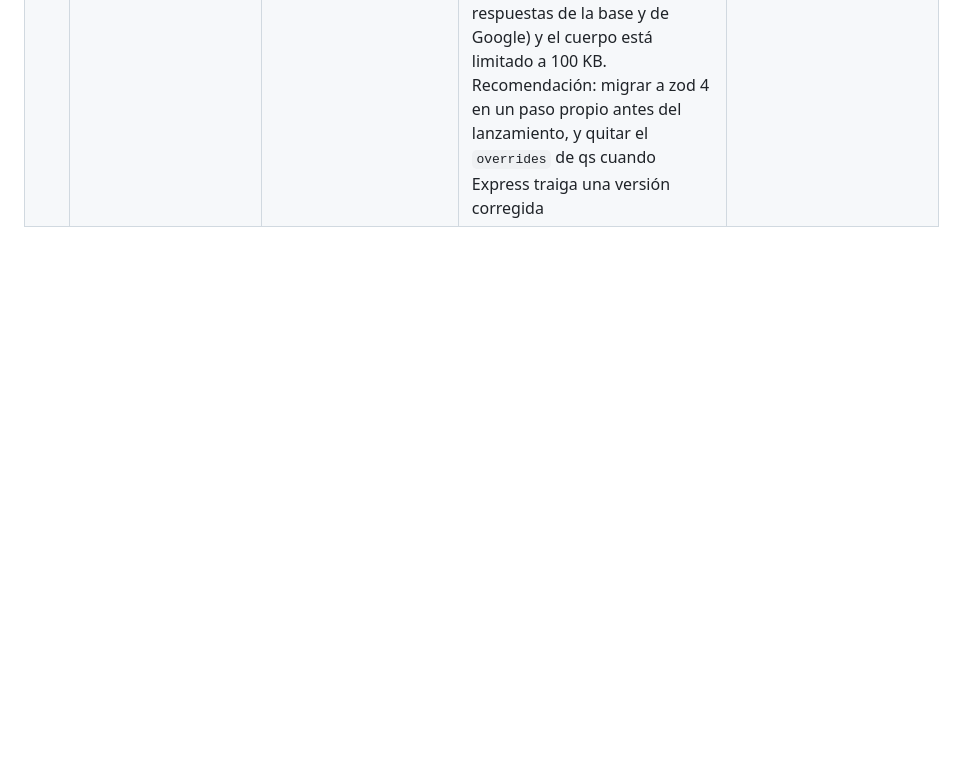
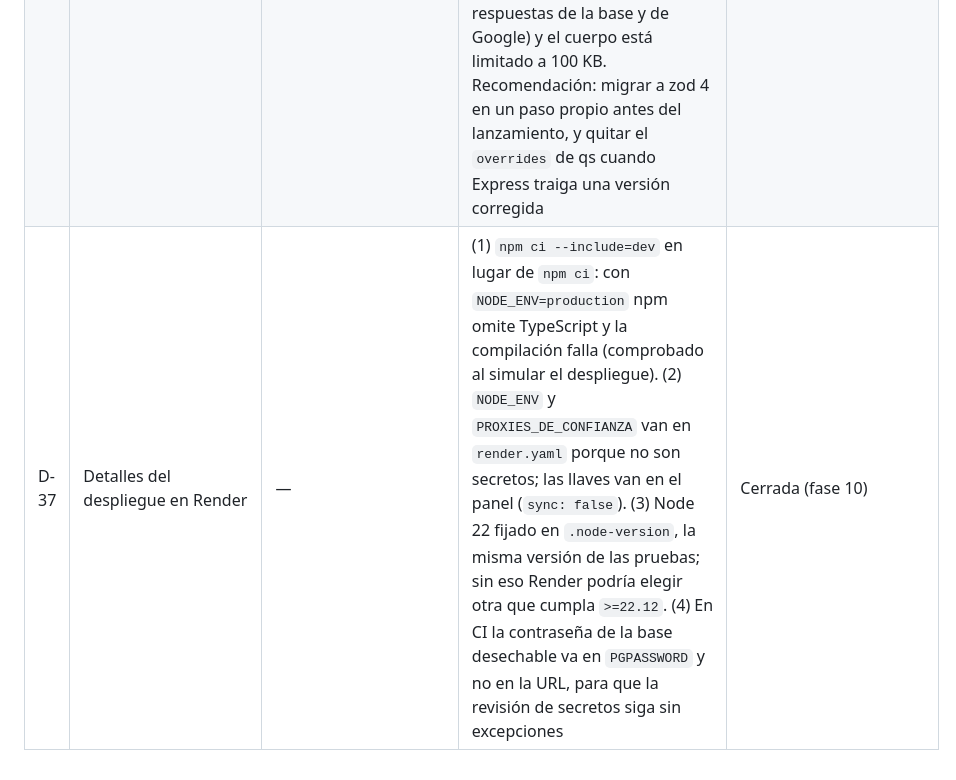
Before and after one commit to sharon522yq/plataforma-ambiental-backend, a Markdown page: docs/decisiones-pendientes.md, the part around the change. GitHub-like rendering; blank space fills up the shorter version.

```diff
--- a/docs/decisiones-pendientes.md
+++ b/docs/decisiones-pendientes.md
@@ -40,3 +40,4 @@ Formato: cada decisión tiene opciones, recomendación y estado. Una decisión s
 | D-34 | Límite general de solicitudes | Sin límite general, en memoria o en un almacén compartido (Redis) | `LIMITE_SOLICITUDES_POR_MINUTO` (60 por defecto) por IP para toda `/api/v1`, con 429 `LIMITE_EXCEDIDO` y cabeceras `RateLimit`. `/salud` no cuenta, porque Render la consulta seguido. El agente tiene además su propio límite, más bajo. El conteo vive en memoria: alcanza con una sola instancia (plan gratuito de Render); con varias instancias habría que pasar a Redis | Cerrada (fase 9) |
 | D-35 | Registro de solicitudes | — | Cada respuesta lleva `X-Id-Solicitud`. Por cada solicitud se registra id, método, ruta sin la query, código y duración, en JSON; los 5xx con nivel `error`, y los errores no controlados con el mismo id para cruzarlos. Nunca se registran cuerpos, cabeceras, tokens, correos ni teléfonos (sección 5). Desactivado en pruebas | Cerrada (fase 9) |
 | D-36 | Vulnerabilidades de dependencias (2026-10-28) | Actualizar todo, solo lo compatible, o nada | Se actualizó lo compatible: body-parser 1.20.9 (afectaba a los cuerpos JSON comprimidos), multer 2.5.0 y qs 6.16.1. qs se fijó con `overrides` en 6.16.1, que ya está corregida, porque la 6.16.2 tenía un día de publicada. Queda **zod** (GHSA-mrhx-c7xc-m3w5, alta): solo la corrige zod 4, que cambia la API. No nos alcanza hoy, porque la API no valida listas que mande el usuario (solo respuestas de la base y de Google) y el cuerpo está limitado a 100 KB. Recomendación: migrar a zod 4 en un paso propio antes del lanzamiento, y quitar el `overrides` de qs cuando Express traiga una versión corregida | Abierta (antes del lanzamiento) |
+| D-37 | Detalles del despliegue en Render | — | (1) `npm ci --include=dev` en lugar de `npm ci`: con `NODE_ENV=production` npm omite TypeScript y la compilación falla (comprobado al simular el despliegue). (2) `NODE_ENV` y `PROXIES_DE_CONFIANZA` van en `render.yaml` porque no son secretos; las llaves van en el panel (`sync: false`). (3) Node 22 fijado en `.node-version`, la misma versión de las pruebas; sin eso Render podría elegir otra que cumpla `>=22.12`. (4) En CI la contraseña de la base desechable va en `PGPASSWORD` y no en la URL, para que la revisión de secretos siga sin excepciones | Cerrada (fase 10) |
```
Also changed, not shown: README.md (+25 -1 lines), docs/plan-de-trabajo.md (+1 -0 lines).
